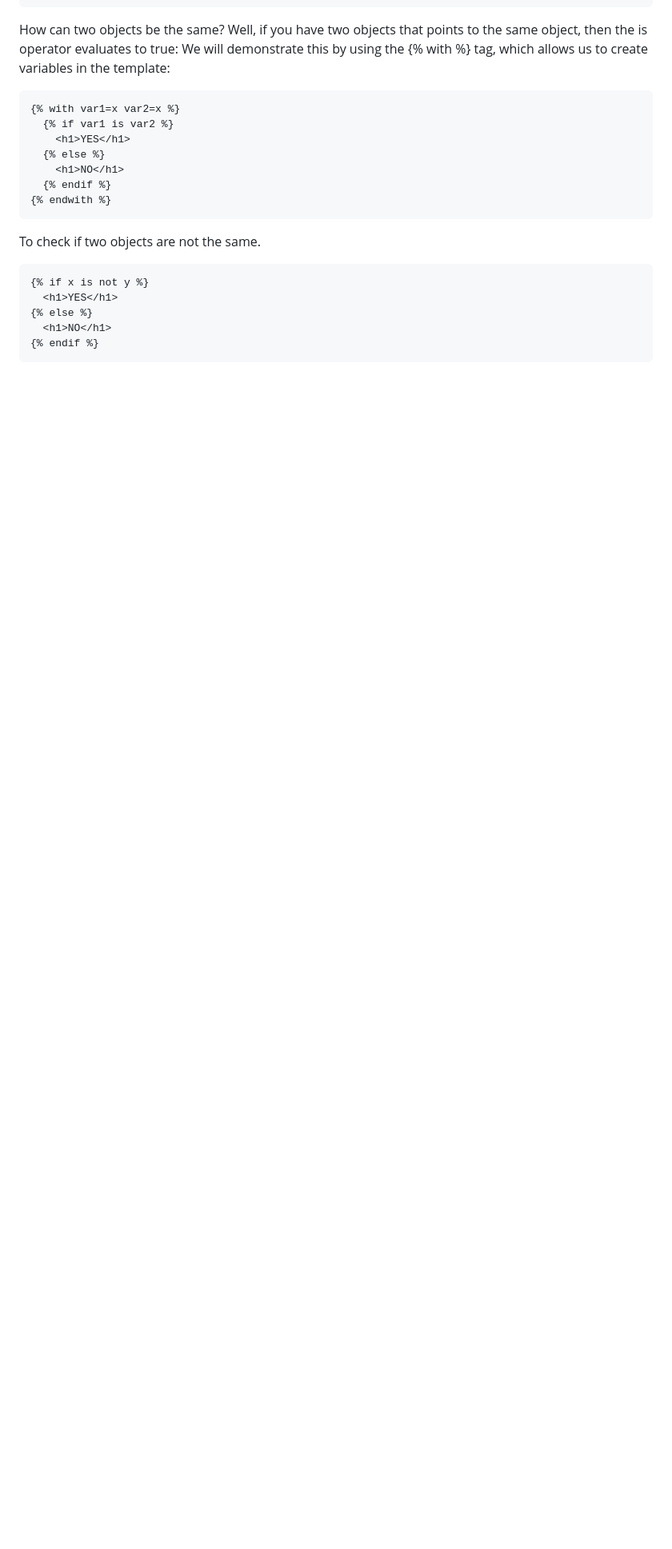
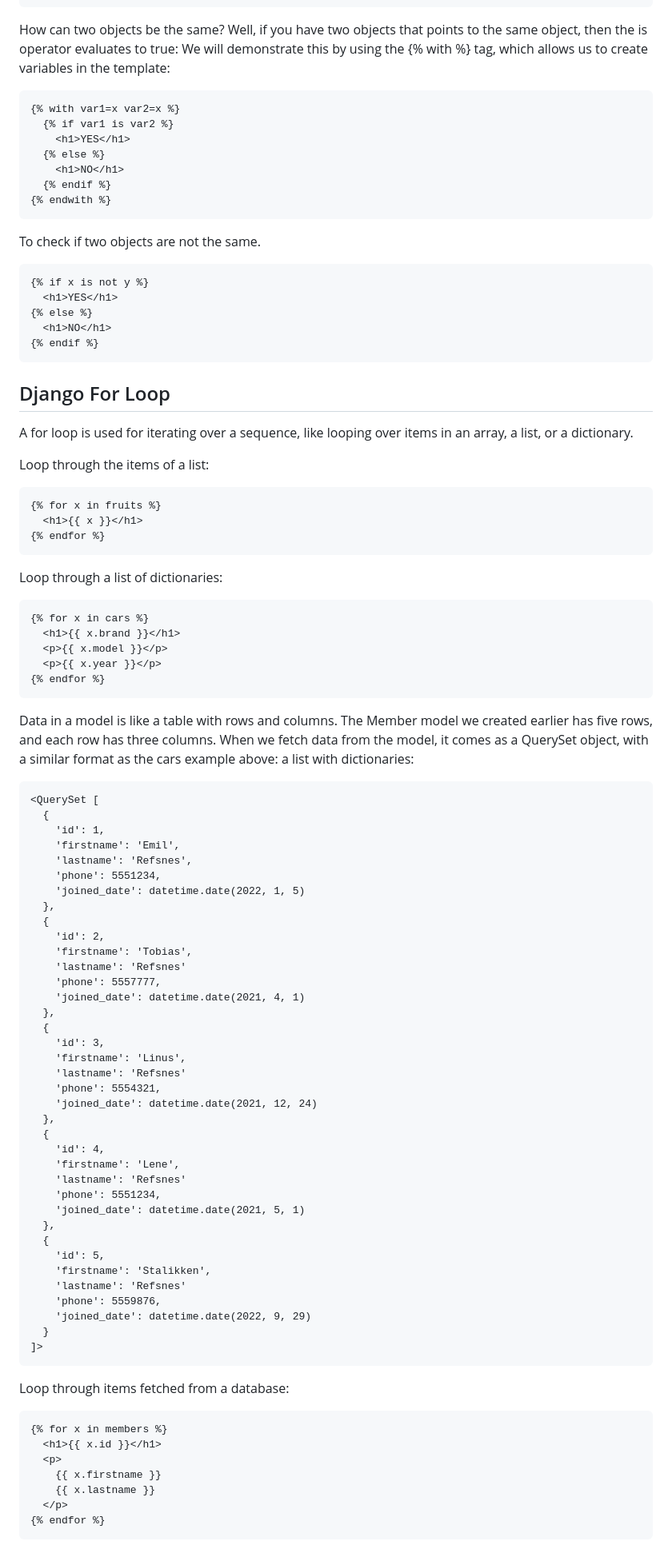
Before and after one commit to stcady/w3schools, a Markdown page: w3django/myworld/README.md, the part around one of its changes. Shown at 80% size. GitHub-like rendering; blank space fills up the shorter version.

````diff
--- a/w3django/myworld/README.md
+++ b/w3django/myworld/README.md
@@ -954,3 +954,73 @@ To check if two objects are not the same.
   <h1>NO</h1>
 {% endif %}
 ```
+
+## Django For Loop
+A for loop is used for iterating over a sequence, like looping over items in an array, a list, or a dictionary.
+
+Loop through the items of a list:
+```html
+{% for x in fruits %}
+  <h1>{{ x }}</h1>
+{% endfor %}
+```
+Loop through a list of dictionaries:
+```html
+{% for x in cars %}
+  <h1>{{ x.brand }}</h1>
+  <p>{{ x.model }}</p>
+  <p>{{ x.year }}</p>
+{% endfor %}
+```
+
+Data in a model is like a table with rows and columns. The Member model we created earlier has five rows, and each row has three columns. When we fetch data from the model, it comes as a QuerySet object, with a similar format as the cars example above: a list with dictionaries:
+```html
+<QuerySet [
+  {
+    'id': 1,
+    'firstname': 'Emil',
+    'lastname': 'Refsnes',
+    'phone': 5551234,
+    'joined_date': datetime.date(2022, 1, 5)
+  },
+  {
+    'id': 2,
+    'firstname': 'Tobias',
+    'lastname': 'Refsnes'
+    'phone': 5557777,
+    'joined_date': datetime.date(2021, 4, 1)
+  },
+  {
+    'id': 3,
+    'firstname': 'Linus',
+    'lastname': 'Refsnes'
+    'phone': 5554321,
+    'joined_date': datetime.date(2021, 12, 24)
+  },
+  {
+    'id': 4,
+    'firstname': 'Lene',
+    'lastname': 'Refsnes'
+    'phone': 5551234,
+    'joined_date': datetime.date(2021, 5, 1)
+  },
+  {
+    'id': 5,
+    'firstname': 'Stalikken',
+    'lastname': 'Refsnes'
+    'phone': 5559876,
+    'joined_date': datetime.date(2022, 9, 29)
+  }
+]>
+```
+Loop through items fetched from a database:
+```html
+{% for x in members %}
+  <h1>{{ x.id }}</h1>
+  <p>
+    {{ x.firstname }}
+    {{ x.lastname }}
+  </p>
+{% endfor %}
+```
+
````
Also changed, not shown: other parts of w3django/myworld/README.md (+99 -0 lines).
